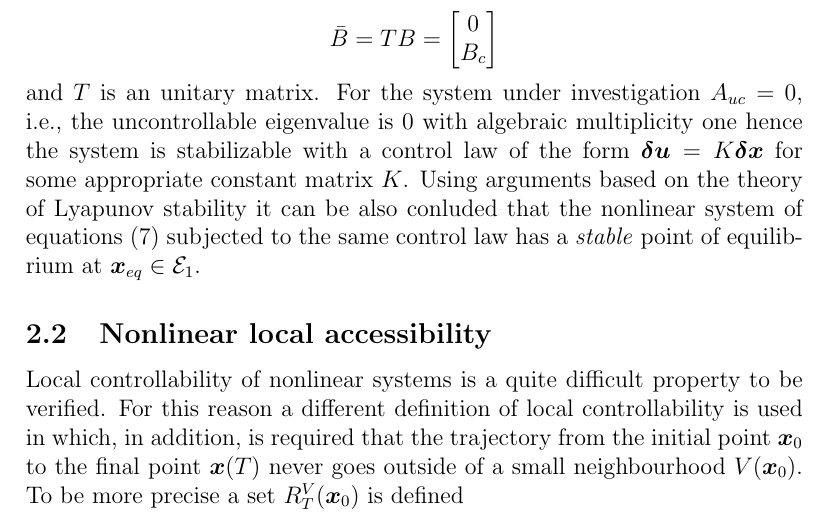
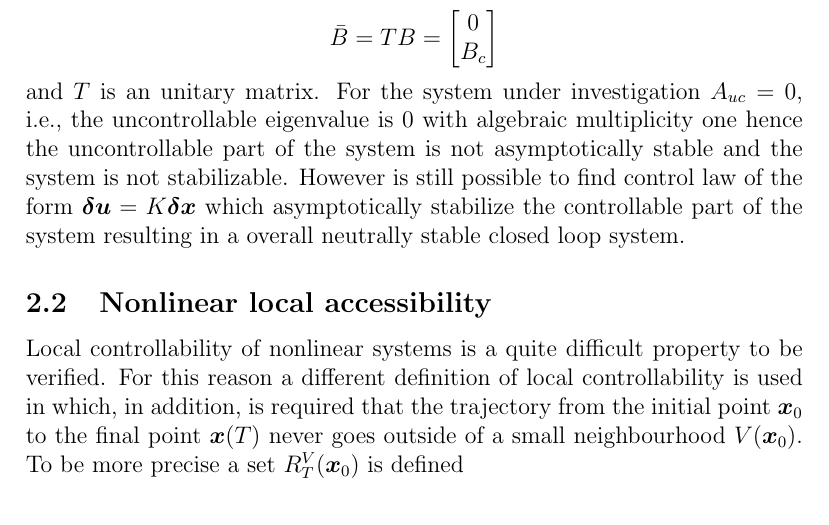
Before and after one commit to GiulioRomualdi/cubli_report, a LaTeX document (booklet/report.tex, which reads booklet/controllability.tex): part of page 11 of 27, cut so that both start at the same text. Compiled offline with pdfLaTeX.

Commit message:
Change wrong result about stabilizability of the system

```diff
--- a/booklet/controllability.tex
+++ b/booklet/controllability.tex
@@ -63,13 +63,17 @@ where
 B_c
 \end{bmatrix}
 \]
-and $T$ is an unitary matrix. For the system under investigation
-$A_{uc} = 0$, i.e., the uncontrollable eigenvalue is $0$ with algebraic multiplicity one
-hence the system is stabilizable with a control law of the form $\vec{\delta u} = K \vec{\delta x}$
-for some appropriate constant matrix $K$. Using arguments based on the theory of Lyapunov stability
-it can be also conluded that the nonlinear system of equations (\ref{eq:nl_eq_2}) subjected to the same
-control law has a \emph{stable} point of equilibrium at $\vec{x}_{eq} \in \mathcal{E}_{1}$.
-
+and $T$ is an unitary matrix. %% For the system under investigation
+%% $A_{uc} = 0$, i.e., the uncontrollable eigenvalue is $0$ with algebraic multiplicity one
+%% hence the system is stabilizable with a control law of the form $\vec{\delta u} = K \vec{\delta x}$
+%% for some appropriate constant matrix $K$. Using arguments based on the theory of Lyapunov stability
+%% it can be also conluded that the nonlinear system of equations (\ref{eq:nl_eq_2}) subjected to the same
+%% control law has a \emph{stable} point of equilibrium at $\vec{x}_{eq} \in \mathcal{E}_{1}$.
+For the system under investigation $A_{uc} = 0$, i.e., the uncontrollable eigenvalue is $0$ with algebraic
+multiplicity one hence the uncontrollable part of the system is not asymptotically stable and the system
+is not stabilizable. However is still possible to find control law of the form $\vec{\delta u} = K \vec{\delta x}$
+which asymptotically stabilize the controllable part of the system resulting in a overall neutrally stable
+closed loop system.
 \subsection{Nonlinear local accessibility}
 Local controllability of nonlinear systems is a quite difficult property to be verified.
 For this reason a different definition of local controllability is used in which,
```
